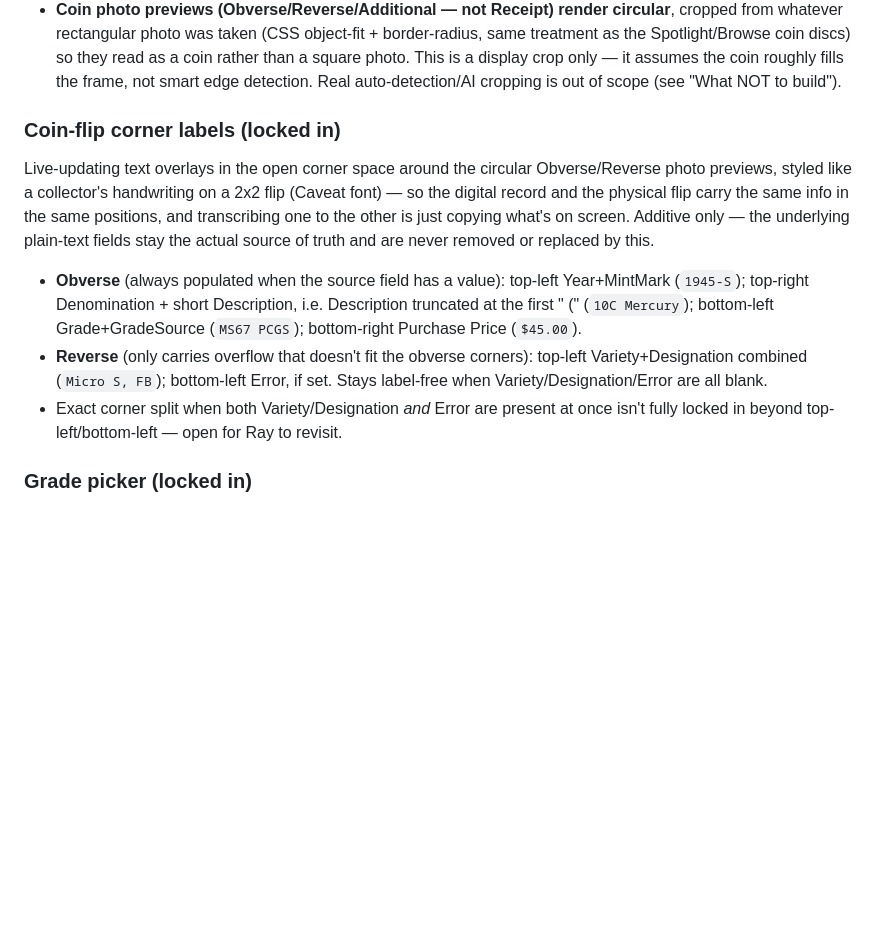
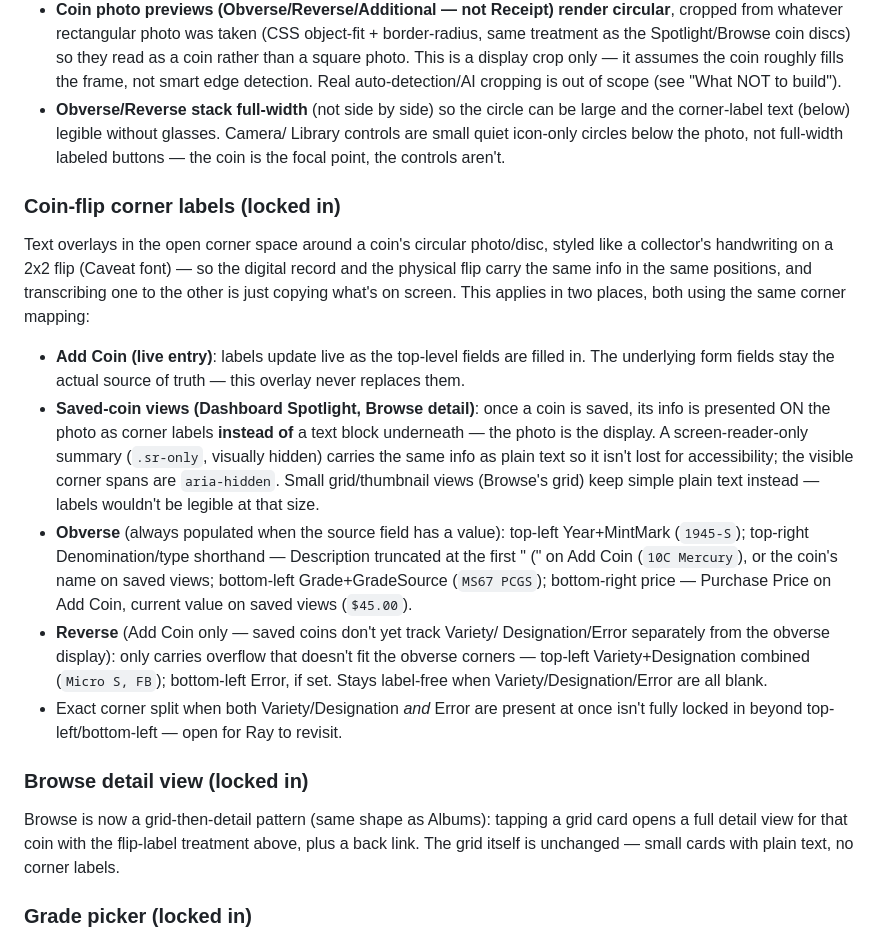
Before and after one commit to Salty224/coin-collection-app, a Markdown page: CLAUDE.md, the part around the change. Rendered like a GitHub page; blank space fills up the shorter version.

Commit message:
Document flip labels on saved-coin views and Browse detail
Captures Part 2 of the coin-flip-label feature (Spotlight, Browse
detail, the sr-only accessibility pattern), the new Browse
grid-then-detail structure, and the Add Coin photo card rework
(stacked full-width, bigger circle, quiet icon-only camera/library
controls).

```diff
--- a/CLAUDE.md
+++ b/CLAUDE.md
@@ -146,24 +146,48 @@ together rather than mixed in at the top level.
   crop only — it assumes the coin roughly fills the frame, not smart edge
   detection. Real auto-detection/AI cropping is out of scope (see "What NOT to
   build").
+- **Obverse/Reverse stack full-width** (not side by side) so the circle can be
+  large and the corner-label text (below) legible without glasses. Camera/
+  Library controls are small quiet icon-only circles below the photo, not
+  full-width labeled buttons — the coin is the focal point, the controls
+  aren't.
 
 ### Coin-flip corner labels (locked in)
-Live-updating text overlays in the open corner space around the circular
-Obverse/Reverse photo previews, styled like a collector's handwriting on a 2x2
-flip (Caveat font) — so the digital record and the physical flip carry the
-same info in the same positions, and transcribing one to the other is just
-copying what's on screen. Additive only — the underlying plain-text fields
-stay the actual source of truth and are never removed or replaced by this.
+Text overlays in the open corner space around a coin's circular photo/disc,
+styled like a collector's handwriting on a 2x2 flip (Caveat font) — so the
+digital record and the physical flip carry the same info in the same
+positions, and transcribing one to the other is just copying what's on
+screen. This applies in two places, both using the same corner mapping:
+- **Add Coin (live entry)**: labels update live as the top-level fields are
+  filled in. The underlying form fields stay the actual source of truth —
+  this overlay never replaces them.
+- **Saved-coin views (Dashboard Spotlight, Browse detail)**: once a coin is
+  saved, its info is presented ON the photo as corner labels **instead of** a
+  text block underneath — the photo is the display. A screen-reader-only
+  summary (`.sr-only`, visually hidden) carries the same info as plain text
+  so it isn't lost for accessibility; the visible corner spans are
+  `aria-hidden`. Small grid/thumbnail views (Browse's grid) keep simple plain
+  text instead — labels wouldn't be legible at that size.
 - **Obverse** (always populated when the source field has a value):
-  top-left Year+MintMark (`1945-S`); top-right Denomination + short Description,
-  i.e. Description truncated at the first " (" (`10C Mercury`); bottom-left
-  Grade+GradeSource (`MS67 PCGS`); bottom-right Purchase Price (`$45.00`).
-- **Reverse** (only carries overflow that doesn't fit the obverse corners):
-  top-left Variety+Designation combined (`Micro S, FB`); bottom-left Error, if
-  set. Stays label-free when Variety/Designation/Error are all blank.
+  top-left Year+MintMark (`1945-S`); top-right Denomination/type shorthand —
+  Description truncated at the first " (" on Add Coin (`10C Mercury`), or the
+  coin's name on saved views; bottom-left Grade+GradeSource (`MS67 PCGS`);
+  bottom-right price — Purchase Price on Add Coin, current value on saved
+  views (`$45.00`).
+- **Reverse** (Add Coin only — saved coins don't yet track Variety/
+  Designation/Error separately from the obverse display): only carries
+  overflow that doesn't fit the obverse corners — top-left Variety+Designation
+  combined (`Micro S, FB`); bottom-left Error, if set. Stays label-free when
+  Variety/Designation/Error are all blank.
 - Exact corner split when both Variety/Designation *and* Error are present at
   once isn't fully locked in beyond top-left/bottom-left — open for Ray to
   revisit.
+
+### Browse detail view (locked in)
+Browse is now a grid-then-detail pattern (same shape as Albums): tapping a
+grid card opens a full detail view for that coin with the flip-label
+treatment above, plus a back link. The grid itself is unchanged — small
+cards with plain text, no corner labels.
 
 ### Grade picker (locked in)
 Grade is a dropdown built from Lookup_Grades (Circulated / Mint State / Details &
```
